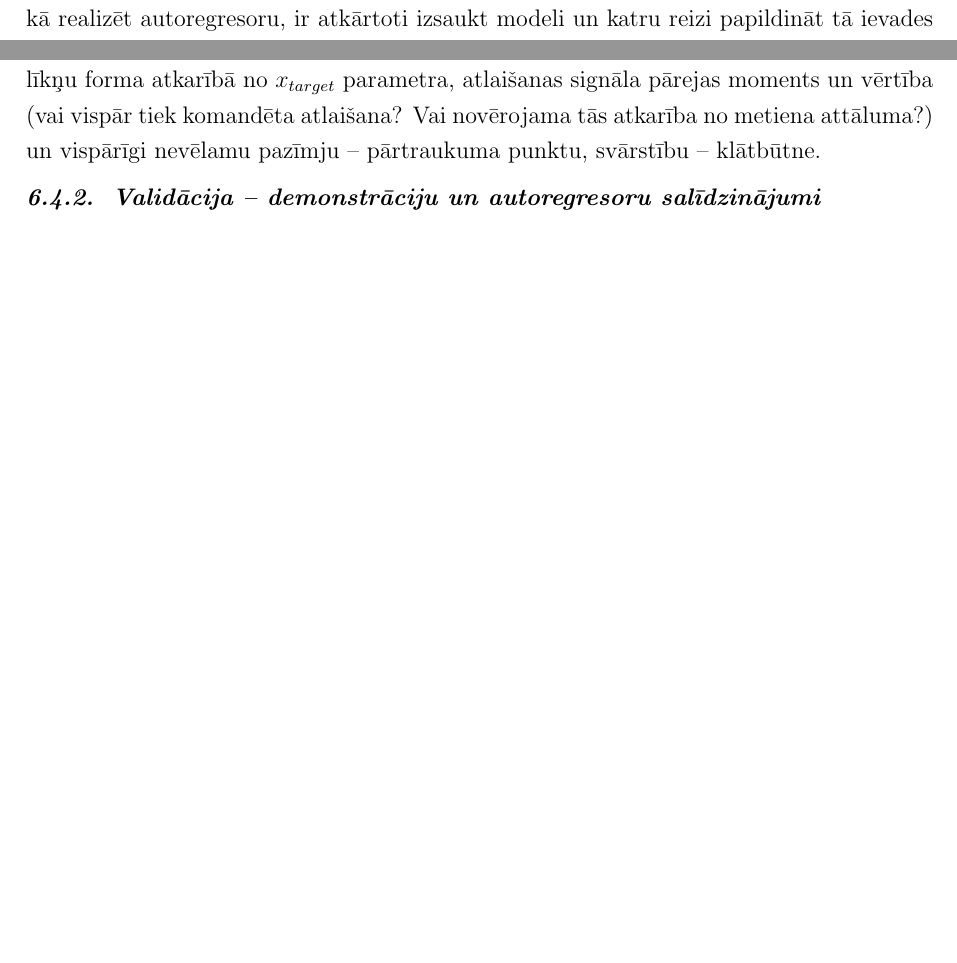
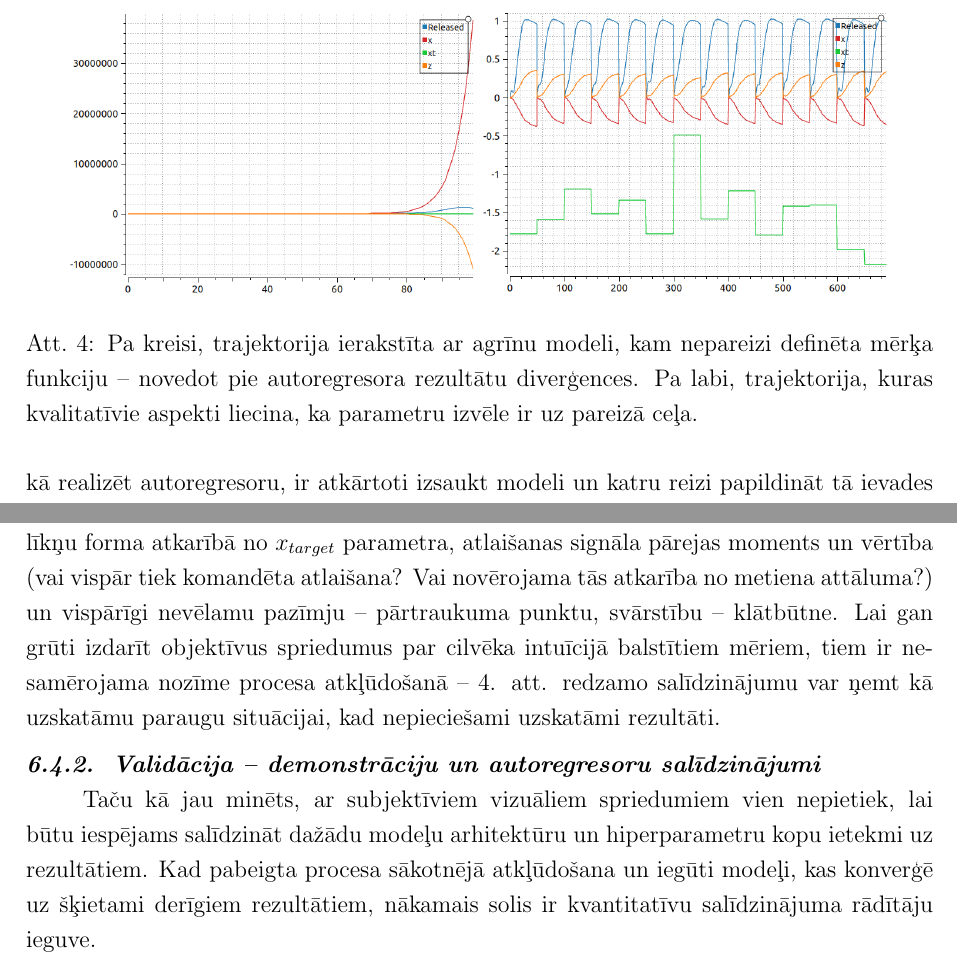
Before and after one commit to peteris-racinskis/masters, a LaTeX document (tex-gd/MAG_GD_Racinskis_pr20015.tex): two parts of page 49 of 57 before the commit and two parts of page 49 of 58 after it, joined at a grey line, cut at the place of the change, the shorter picture padded with empty space. Compiled offline with pdfLaTeX.

Commit message:
finish writing plotjuggler gen

```diff
--- a/tex-gd/MAG_GD_Racinskis_pr20015.tex
+++ b/tex-gd/MAG_GD_Racinskis_pr20015.tex
@@ -1247,9 +1247,17 @@ Savukārt rekurentā neironu tīkla gadījumā sarežģījumus rada fakts, ka vi
 
 Kad iegūtas autoregresoru ģenerētās trajektorijas, tās nepieciešams apvienot un saglabāt. Tās tiek papildinātas ar mērķa koordinātēm, kvaternionu normu orientācijas elementiem un, gadījumos, kad modelis apmācīts bez laika signāla ievades datos, laika soli.  Šim mērķim tiek izmantota \textit{pandas} bibliotēka, un izvades \textit{.csv} formāta faila struktūra ir līdzīgs treniņa datu korpusam. Kā jau minēts, apmācītie modeļi tiek saglabāti, lai būtu iespējams jebkuru no tiem izmantot vizualizācijas vai validācijas datu ieraks-tīšanai bez atkārtotas apmācības.
 
-Pirms zemāk aprakstīto telpisko vizualizācijas rīku izstrādes, galvenais līdzeklis iegūto rezultātu novērtēšanai bija ROS vidē pieejamā \textit{plotjuggler} lietojumprogramma, kas ļauj uzskatāmi attēlot laikrindu datus \textit{.csv} formātā. Galvenie kvalitatīvie aspekti, kam pievērsta uzmanība šājā agrīnajā projekta fāzē, bijusi trajektorijas $x, z$ koordināšu līkņu forma atkarībā no $x_{target}$ parametra, atlaišanas signāla pārejas moments un vērtība (vai vispār tiek komandēta atlaišana? Vai novērojama tās atkarība no metiena attāluma?) un vispārīgi nevēlamu pazīmju -- pārtraukuma punktu, svārstību -- klātbūtne.
+Pirms zemāk aprakstīto telpisko vizualizācijas rīku izstrādes, galvenais līdzeklis iegūto rezultātu novērtēšanai bija ROS vidē pieejamā \textit{plotjuggler} lietojumprogramma, kas ļauj uzskatāmi attēlot laikrindu datus \textit{.csv} formātā. Galvenie kvalitatīvie aspekti, kam pievērsta uzmanība šājā agrīnajā projekta fāzē, bijusi trajektorijas $x, z$ koordināšu līkņu forma atkarībā no $x_{target}$ parametra, atlaišanas signāla pārejas moments un vērtība (vai vispār tiek komandēta atlaišana? Vai novērojama tās atkarība no metiena attāluma?) un vispārīgi nevēlamu pazīmju -- pārtraukuma punktu, svārstību -- klātbūtne. Lai gan grūti izdarīt objektīvus spriedumus par cilvēka intuīcijā balstītiem mēriem, tiem ir nesamērojama nozīme procesa atkļūdošanā -- 4. att. redzamo salīdzinājumu var ņemt kā uzskatāmu paraugu situācijai, kad nepieciešami uzskatāmi rezultāti.
+
+\begin{figure}[t!]
+    \centering
+    \includegraphics[height=5cm,page=1]{../img/qualitative_plots.png}
+    \caption{Pa kreisi, trajektorija ierakstīta ar agrīnu modeli, kam nepareizi definēta mērķa funkciju -- novedot pie autoregresora rezultātu diverģences. Pa labi, trajektorija, kuras kvalitatīvie aspekti liecina, ka parametru izvēle ir uz pareizā ceļa.}
+\end{figure}
 
 \subsubsection{Validācija -- demonstrāciju un autoregresoru salīdzinājumi}
+
+Taču kā jau minēts, ar subjektīviem vizuāliem spriedumiem vien nepietiek, lai būtu iespējams salīdzināt dažādu modeļu arhitektūru un hiperparametru kopu ietekmi uz rezultātiem. Kad pabeigta procesa sākotnējā atkļūdošana un iegūti modeļi, kas konverģē uz šķietami derīgiem rezultātiem, nākamais solis ir kvantitatīvu salīdzinājuma rādītāju ieguve.
 
 \subsubsection{Trajektoriju telpiska vizualizācija}
 
```
Also changed, not shown: img/qualitative_plots.png (added), tex-gd/MAG_GD_Racinskis_pr20015.pdf, 2 other files.
